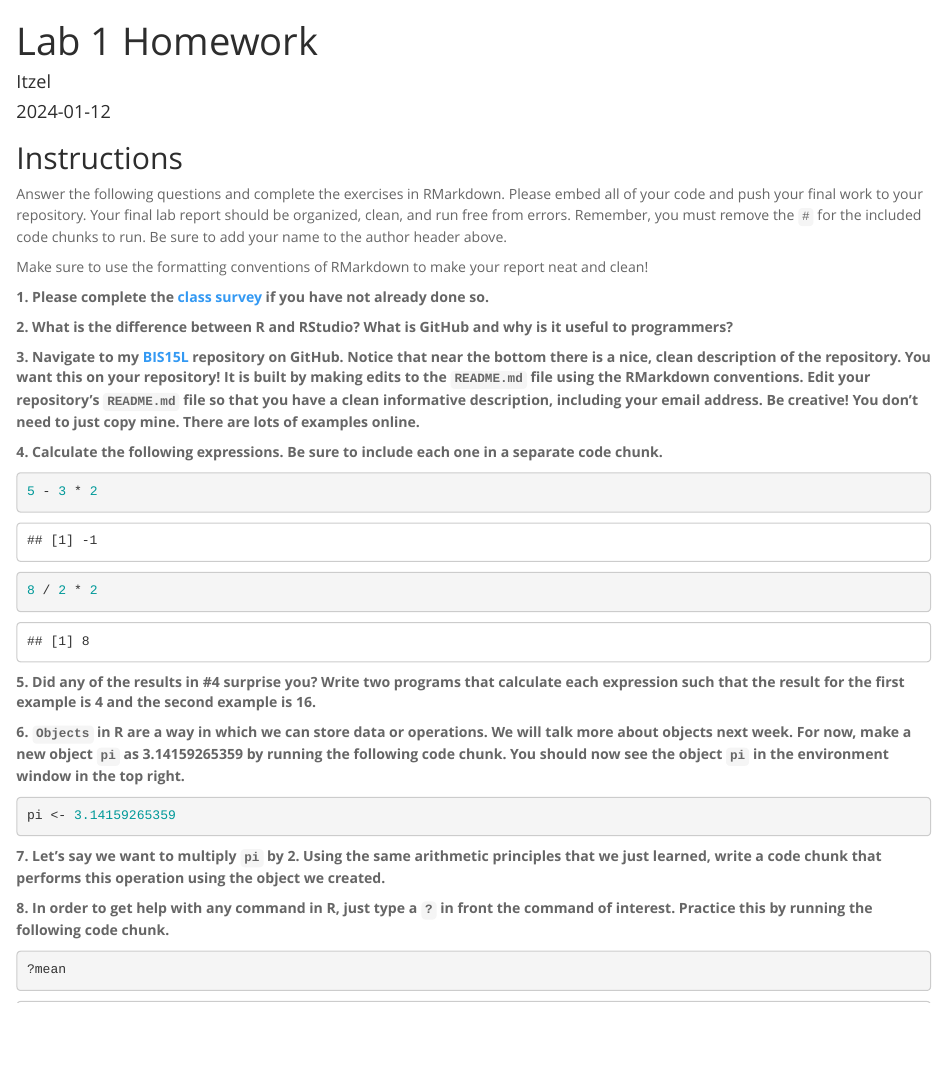
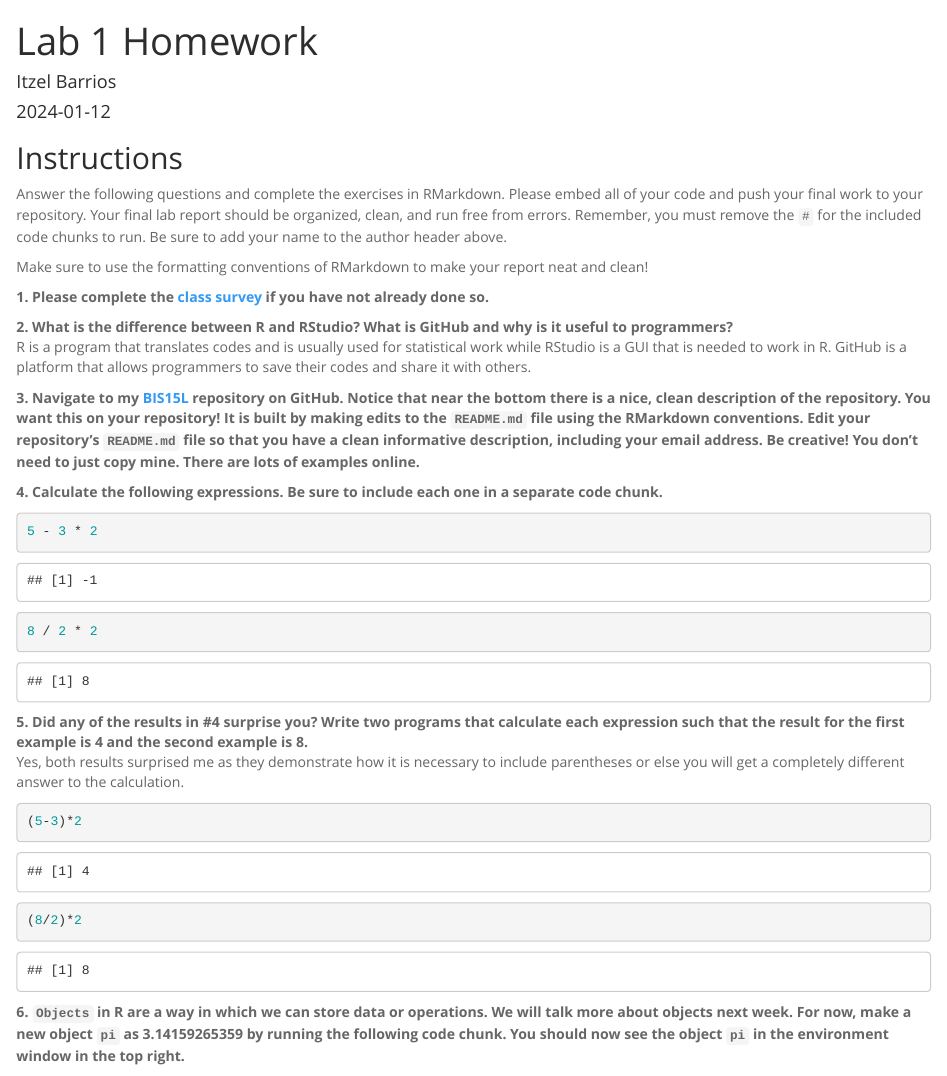
Before and after one commit to Itzel-Barr/BIS15W2024_ibarrios, an R Markdown document (lab1/lab1_hw.Rmd): the page in a window 1100 px wide, from its top. Rendered offline with R 4.5, knitr and Pandoc, with nearby package versions.

Commit message:
Add files via upload

````diff
--- a/lab1/lab1_hw.Rmd
+++ b/lab1/lab1_hw.Rmd
@@ -1,6 +1,6 @@
 ---
 title: "Lab 1 Homework"
-author: "Itzel"
+author: "Itzel Barrios"
 date: "`r Sys.Date()`"
 output:
   html_document:
@@ -16,8 +16,7 @@ Make sure to use the formatting conventions of RMarkdown to make your report nea
 **1. Please complete the [class survey](https://forms.gle/AHHXd3aobaAdkkFg9) if you have not already done so.**
 
 **2. What is the difference between R and RStudio? What is GitHub and why is it useful to programmers?**
-
-
+R is a program that translates codes and is usually used for statistical work while RStudio is a GUI that is needed to work in R. GitHub is a platform that allows programmers to save their codes and share it with others.
 
 **3. Navigate to my [BIS15L](https://github.com/jmledford3115/BIS15LW2021_jledford) repository on GitHub. Notice that near the bottom there is a nice, clean description of the repository. You want this on your repository! It is built by making edits to the `README.md` file using the RMarkdown conventions. Edit your repository's `README.md` file so that you have a clean informative description, including your email address. Be creative! You don't need to just copy mine. There are lots of examples online.**
 
@@ -30,14 +29,14 @@ Make sure to use the formatting conventions of RMarkdown to make your report nea
 8 / 2 * 2
 ```
 
-**5. Did any of the results in #4 surprise you? Write two programs that calculate each expression such that the result for the first example is 4 and the second example is 16.**
-
+**5. Did any of the results in #4 surprise you? Write two programs that calculate each expression such that the result for the first example is 4 and the second example is 8.**
+Yes, both results surprised me as they demonstrate how it is necessary to include parentheses or else you will get a completely different answer to the calculation.
 ```{r}
-
+(5-3)*2
 ```
 
 ```{r}
-
+(8/2)*2
 ```
 
 **6. `Objects` in R are a way in which we can store data or operations. We will talk more about objects next week. For now, make a new object `pi` as 3.14159265359 by running the following code chunk. You should now see the object `pi` in the environment window in the top right.**
````
Also changed, not shown: lab1/lab1_hw.Rmd (6 more changed lines).
